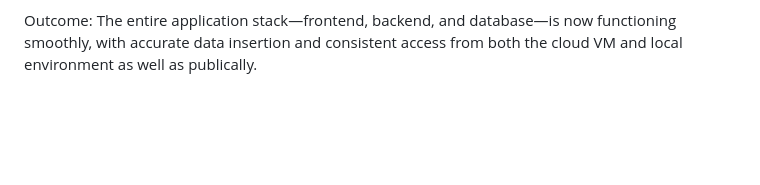
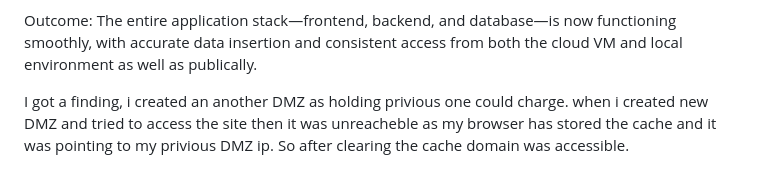
Before and after one commit to ayush729874/Hybrid-Kubernetes-Ingress-Architecture, a Markdown page: DMZ/progress.md, the part around the change. Rendered like a GitHub page; blank space fills up the shorter version.

```diff
--- a/DMZ/progress.md
+++ b/DMZ/progress.md
@@ -133,3 +133,5 @@ Updated frontend workflows to align with backend improvements.
 
 Outcome:
 The entire application stack—frontend, backend, and database—is now functioning smoothly, with accurate data insertion and consistent access from both the cloud VM and local environment as well as publically.
+
+I got a finding, i created an another DMZ as holding privious one could charge. when i created new DMZ and tried to access the site then it was unreacheble as my browser has stored the cache and it was pointing to my privious DMZ ip. So after clearing the cache domain was accessible.
```
